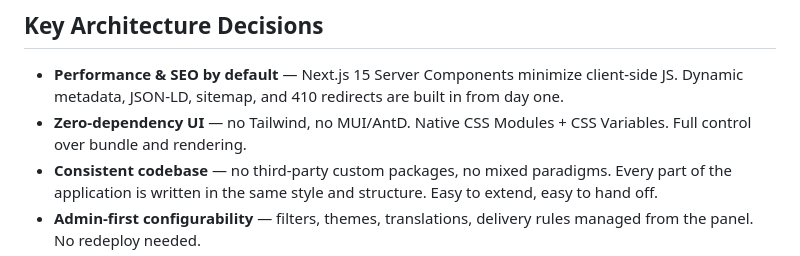
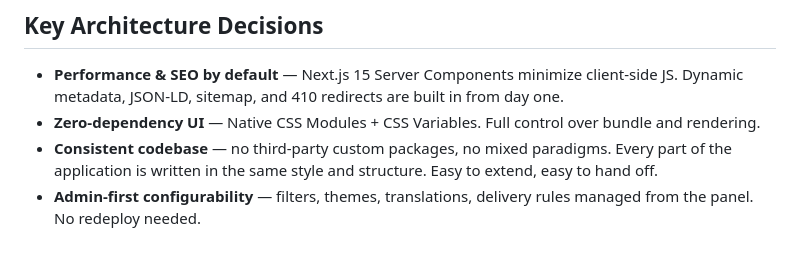
Before and after one commit to EllaKya777/next-commerce-platform-docs, a Markdown page: README.md, the part around the change. Rendered like a GitHub page.

Commit message:
Update UI section to remove zero-dependency frameworks
Removed mention of Tailwind and MUI/AntD from UI section.

```diff
--- a/README.md
+++ b/README.md
@@ -282,7 +282,7 @@ Redirects for products, categories, and posts:
 ## Key Architecture Decisions
 
 - **Performance & SEO by default** — Next.js 15 Server Components minimize client-side JS. Dynamic metadata, JSON-LD, sitemap, and 410 redirects are built in from day one.
-- **Zero-dependency UI** — no Tailwind, no MUI/AntD. Native CSS Modules + CSS Variables. Full control over bundle and rendering.
+- **Zero-dependency UI** — Native CSS Modules + CSS Variables. Full control over bundle and rendering.
 - **Consistent codebase** — no third-party custom packages, no mixed paradigms. Every part of the application is written in the same style and structure. Easy to extend, easy to hand off.
 - **Admin-first configurability** — filters, themes, translations, delivery rules managed from the panel. No redeploy needed.
 - **Defense in depth security** — Zod validation + DOMPurify + CSP nonce + Rate Limiting + Cloudflare WAF (recommended).
```
